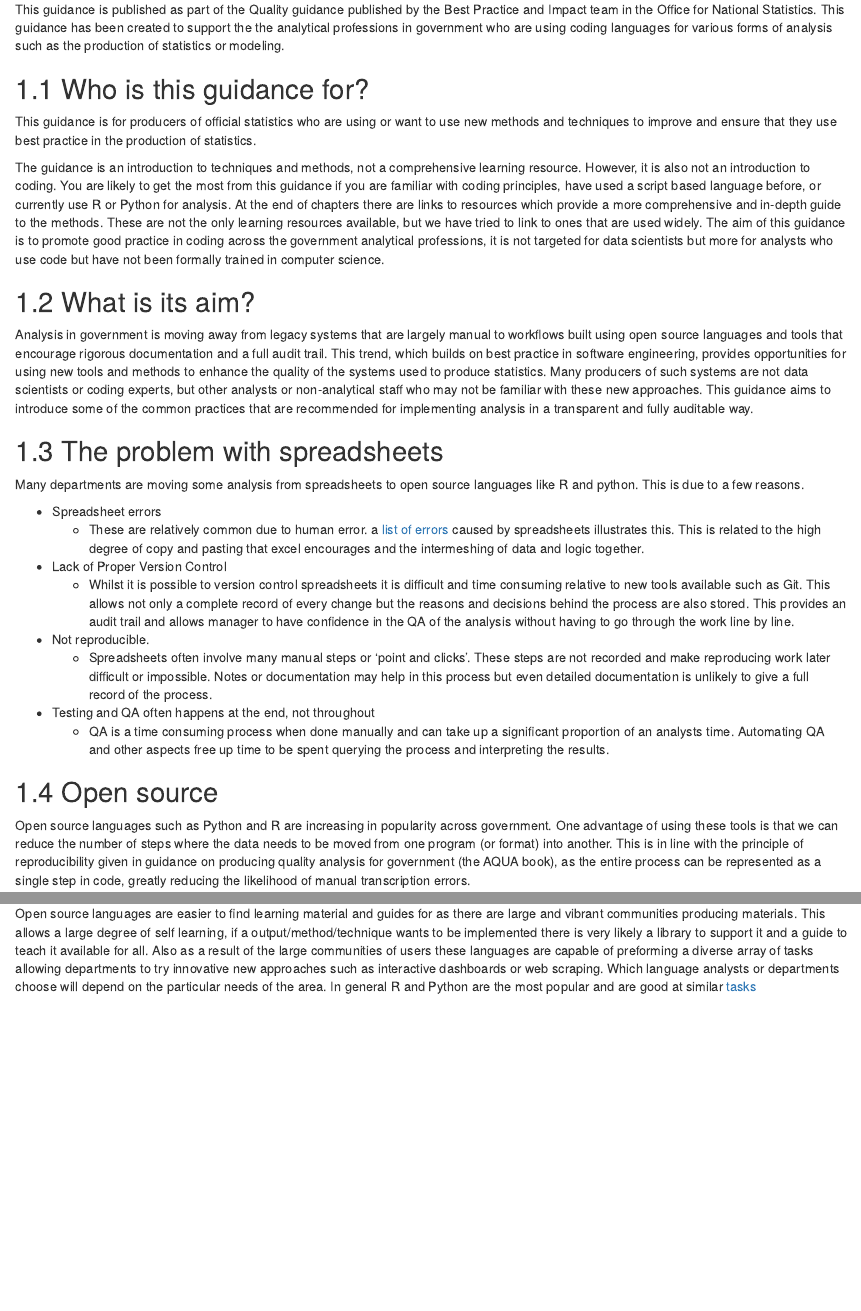
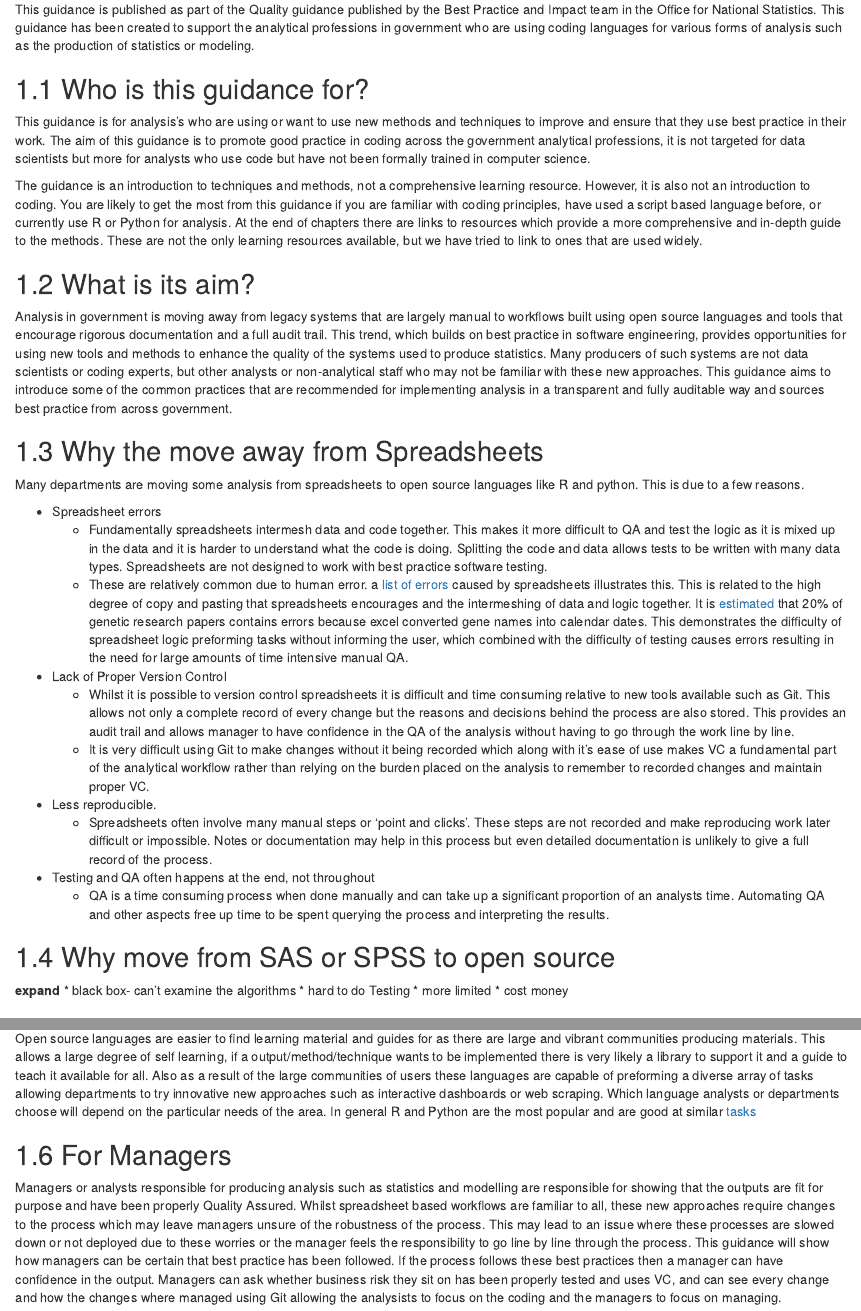
Before and after one commit to best-practice-and-impact/qa-of-code-guidance, an R Markdown document (index.Rmd): the page in a window 1100 px wide, from 650 px down, and a second part further down, joined at a grey line. Rendered offline with R 4.5, knitr and Pandoc, with nearby package versions; drawn as R Markdown's standard HTML page in place of the format the file asks for.

Commit message:
added to index and modelling

```diff
--- a/index.Rmd
+++ b/index.Rmd
@@ -27,31 +27,39 @@ This is a draft of GSS guidance. This is unpublished and **does not** represent
 
 # Introduction
 
-This guidance is published as part of the Quality guidance published by the Best Practice and Impact team in the Office for National Statistics. This guidance has been created to support the the analytical professions in government who are using coding languages for various forms of analysis such as the production of statistics or modeling.
+This guidance is published as part of the Quality guidance published by the Best Practice and Impact team in the Office for National Statistics. This guidance has been created to support the analytical professions in government who are using coding languages for various forms of analysis such as the production of statistics or modeling.
 
 ## Who is this guidance for?
 
-This guidance is for producers of official statistics who are using or want to use new methods and techniques to improve and ensure that they use best practice in the production of statistics.
+This guidance is for analysis's who are using or want to use new methods and techniques to improve and ensure that they use best practice in their work. The aim of this guidance is to promote good practice in coding across the government analytical professions, it is not targeted for data scientists but more for analysts who use code but have not been formally trained in computer science.
 
-The guidance is an introduction to techniques and methods, not a comprehensive learning resource. However, it is also not an introduction to coding. You are likely to get the most from this guidance if you are familiar with coding principles, have used a script based language before, or currently use R or Python for analysis. At the end of chapters there are links to resources which provide a more comprehensive and in-depth guide to the methods. These are not the only learning resources available, but we have tried to link to ones that are used widely. The aim of this guidance is to promote good practice in coding across the government analytical professions, it is not targeted for data scientists but more for analysts who use code but have not been formally trained in computer science.
-
+The guidance is an introduction to techniques and methods, not a comprehensive learning resource. However, it is also not an introduction to coding. You are likely to get the most from this guidance if you are familiar with coding principles, have used a script based language before, or currently use R or Python for analysis. At the end of chapters there are links to resources which provide a more comprehensive and in-depth guide to the methods. These are not the only learning resources available, but we have tried to link to ones that are used widely.
 
 ## What is its aim?
 
-Analysis in government is moving away from legacy systems that are largely manual to workflows built using open source languages and tools that encourage rigorous documentation and a full audit trail. This trend, which builds on best practice in software engineering, provides opportunities for using new tools and methods to enhance the quality of the systems used to produce statistics. Many producers of such systems are not data scientists or coding experts, but other analysts or non-analytical staff who may not be familiar with these new approaches. This guidance aims to introduce some of the common practices that are recommended for implementing analysis in a transparent and fully auditable way.
+Analysis in government is moving away from legacy systems that are largely manual to workflows built using open source languages and tools that encourage rigorous documentation and a full audit trail. This trend, which builds on best practice in software engineering, provides opportunities for using new tools and methods to enhance the quality of the systems used to produce statistics. Many producers of such systems are not data scientists or coding experts, but other analysts or non-analytical staff who may not be familiar with these new approaches. This guidance aims to introduce some of the common practices that are recommended for implementing analysis in a transparent and fully auditable way and sources best practice from across government.
 
-## The problem with spreadsheets
+## Why the move away from Spreadsheets
 
 Many departments are moving some analysis from spreadsheets to open source languages like R and python. This is due to a few reasons.
 
 * Spreadsheet errors
-  - These are relatively common due to human error. a [list of errors](http://www.eusprig.org/horror-stories.htm) caused by spreadsheets illustrates this. This is related to the high degree of copy and pasting that excel encourages and the intermeshing of data and logic together.
+  - Fundamentally spreadsheets intermesh data and code together. This makes it more difficult to QA and test the logic as it is mixed up in the data and it is harder to understand what the code is doing. Splitting the code and data allows tests to be written with many data types. Spreadsheets are not designed to work with best practice software testing.
+  - These are relatively common due to human error. a [list of errors](http://www.eusprig.org/horror-stories.htm) caused by spreadsheets illustrates this. This is related to the high degree of copy and pasting that spreadsheets encourages and the intermeshing of data and logic together. It is [estimated](https://genomebiology.biomedcentral.com/articles/10.1186/s13059-016-1044-7) that 20% of genetic research papers contains errors because excel converted gene names into calendar dates. This demonstrates the difficulty of spreadsheet logic preforming tasks without informing the user, which combined with the difficulty of testing causes errors resulting in the need for large amounts of time intensive manual QA.
 * Lack of Proper Version Control
   - Whilst it is possible to version control spreadsheets it is difficult and time consuming relative to new tools available such as Git. This allows not only a complete record of every change but the reasons and decisions behind the process are also stored. This provides an audit trail and allows manager to have confidence in the QA of the analysis without having to go through the work line by line.
-* Not reproducible.
+  - It is very difficult using Git to make changes without it being recorded which along with it's ease of use makes VC a fundamental part of the analytical workflow rather than relying on the burden placed on the analysis to remember to recorded changes and maintain proper VC.
+* Less reproducible.
   - Spreadsheets often involve many manual steps or 'point and clicks'. These steps are not recorded and make reproducing work later difficult or impossible. Notes or documentation may help in this process but even detailed documentation is unlikely to give a full record of the process.
 * Testing and QA often happens at the end, not throughout
   - QA is a time consuming process when done manually and can take up a significant proportion of an analysts time. Automating QA and other aspects free up time to be spent querying the process and interpreting the results.
+
+## Why move from SAS or SPSS to open source
+**expand**
+* black box- can't examine the algorithms
+* hard to do Testing
+* more limited
+* cost money
 
 ## Open source
 
@@ -60,3 +68,7 @@ Open source languages such as Python and R are increasing in popularity across g
 The [Technology Code of Practice](https://www.gov.uk/government/publications/technology-code-of-practice/technology-code-of-practice) is a set of criteria to help government design, build and buy technology. It’s used as a cross-government agreed standard in the spend controls process. Criteria 3 *"Be open and use open source"* recommends using open sources languages such as R or Python.
 
 Open source languages are easier to find learning material and guides for as there are large and vibrant communities producing materials. This allows a large  degree of self learning, if a output/method/technique wants to be implemented there is very likely a library to support it and a guide to teach it available for all. Also as a result of the large communities of users these languages are capable of preforming a diverse array of tasks allowing departments to try innovative new approaches such as interactive dashboards or web scraping. Which language analysts or departments choose will depend on the particular needs of the area. In general R and Python are the most popular and are good at similar  [tasks](https://www.openriskmanual.org/wiki/Python_versus_R_Language)
+
+## For Managers
+
+Managers or analysts responsible for producing analysis such as statistics and modelling are responsible for showing that the outputs are fit for purpose and have been properly Quality Assured. Whilst spreadsheet based workflows are familiar to all, these new approaches require changes to the process which may leave managers unsure of the robustness of the process. This may lead to an issue where these processes are slowed down or not deployed due to these worries or the manager feels the responsibility to go line by line through the process. This guidance will show how managers can be certain that best practice has been followed. If the process follows these best practices then a manager can have confidence in the output. Managers can ask whether business risk they sit on has been properly tested and uses VC, and can see every change and how the changes where managed using Git allowing the analysists to focus on the coding and the managers to focus on managing.
```
Also changed, not shown: 02-RAP.Rmd (+1 -1 lines), 03-modeling.Rmd (+3 -0 lines), 06-Testing_FrameWorks.Rmd (+14 -5 lines), 08-Coding_Guidelines.Rmd (+2 -0 lines), 10-Peer_Review.Rmd (+1 -0 lines), Static/boundary.jpeg (added), static/aqua_levels.jpg, 15 other files.
